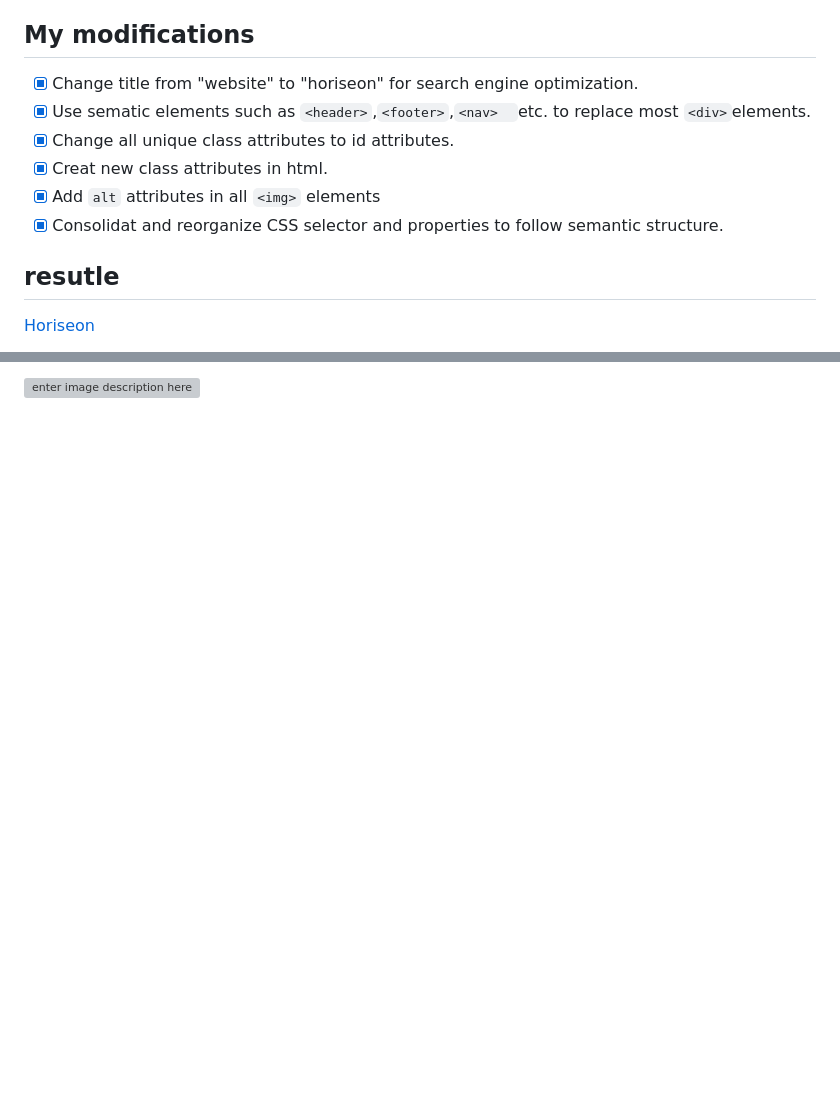
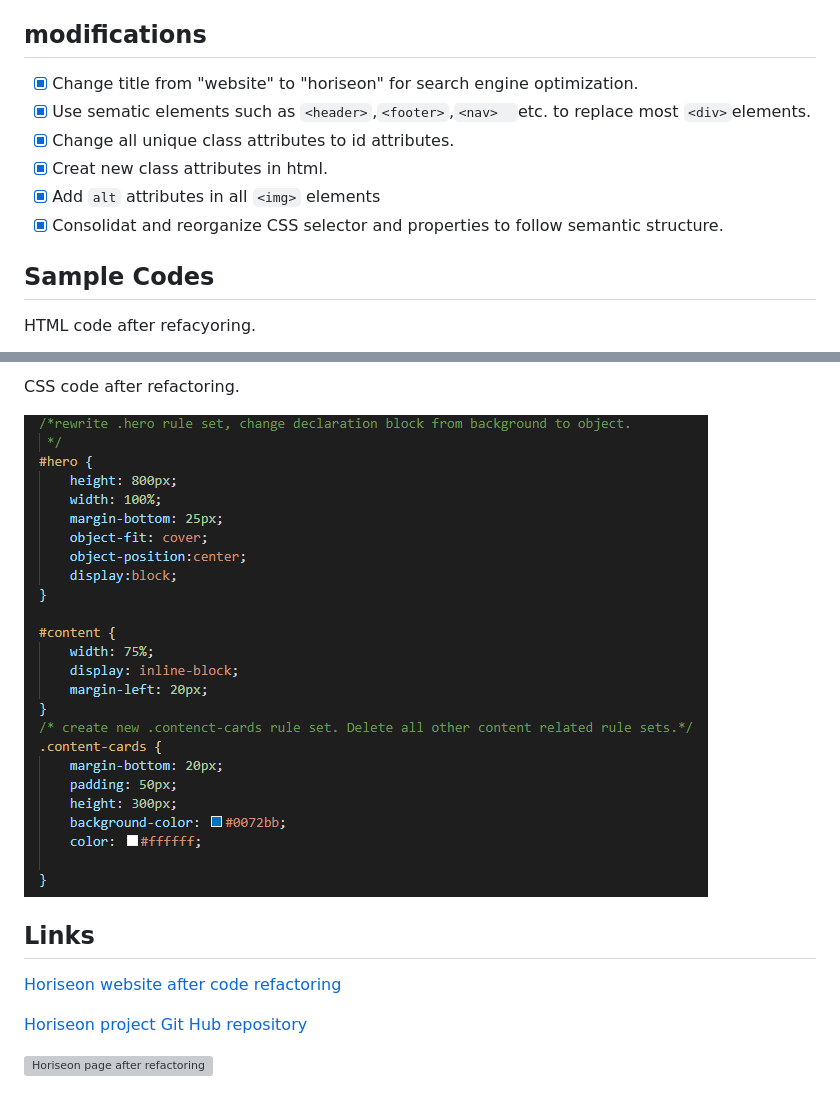
Before and after one commit to realzzkevin/Code-Refactor-ZZ, a Markdown page: README.md, 2 parts joined by grey strips. GitHub-like rendering; pictures changed too: assets/screenshot/css-after.png; blank space fills up the shorter version; grey boxes are pictures that could not be loaded.

Commit message:
update README.md, repalced screenshots.

```diff
--- a/README.md
+++ b/README.md
@@ -13,7 +13,7 @@ The website should also be optimized for search engines. After the refactor, all
  -  Redundant CSS selectors and properties in CSS file.
  - CSS file structure isn't follow semantic structure.
 
-## My modifications
+## modifications
 
  - [x] Change title from "website" to "horiseon" for search engine optimization.
  - [x] Use sematic elements such as `<header>`,`<footer>`,`<nav>  `etc. to replace most `<div>`elements.
@@ -22,7 +22,7 @@ The website should also be optimized for search engines. After the refactor, all
  - [x] Add `alt` attributes in all `<img>` elements
  - [x] Consolidat and reorganize CSS selector and properties to follow semantic structure.
 
-## resutle
+## Sample Codes
 
-[Horiseon](https://realzzkevin.github.io/Code-Refactor-ZZ/)
+HTML code after refacyoring.
 
@@ -30,2 +30,13 @@ The website should also be optimized for search engines. After the refactor, all
 
-![enter image description here](sfdasf)
+CSS code after refactoring.
+
+![CSS code after refactoring.](./assets/screenshot/css-after.png)
+
+## Links
+
+[Horiseon website after code refactoring ](https://realzzkevin.github.io/Code-Refactor-ZZ/)
+
+[Horiseon project Git Hub repository](https://github.com/realzzkevin/Code-Refactor-ZZ/settings)
+
+
+![Horiseon page after refactoring](./assets/screenshot/Code-Refactor-ZZ.png)
```
Also changed, not shown: other parts of README.md (+1 -1 lines), assets/screenshot/html-after.png, 1 other file.
